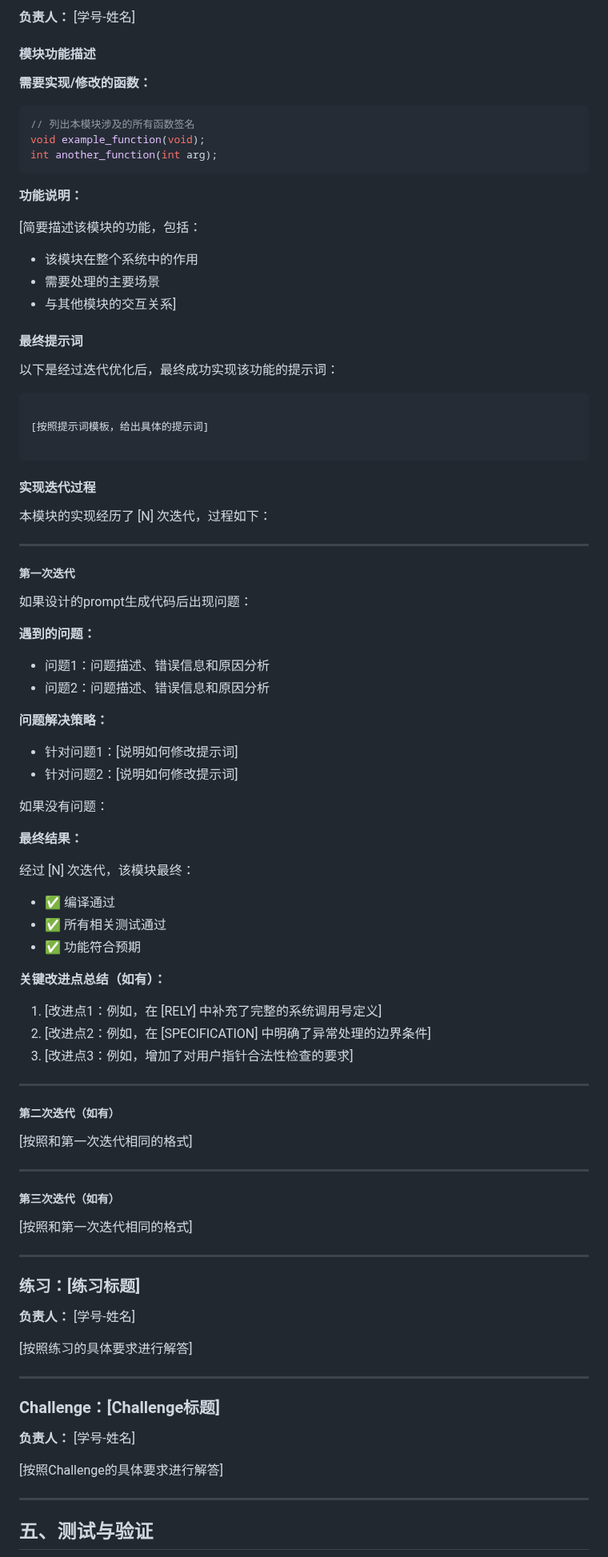
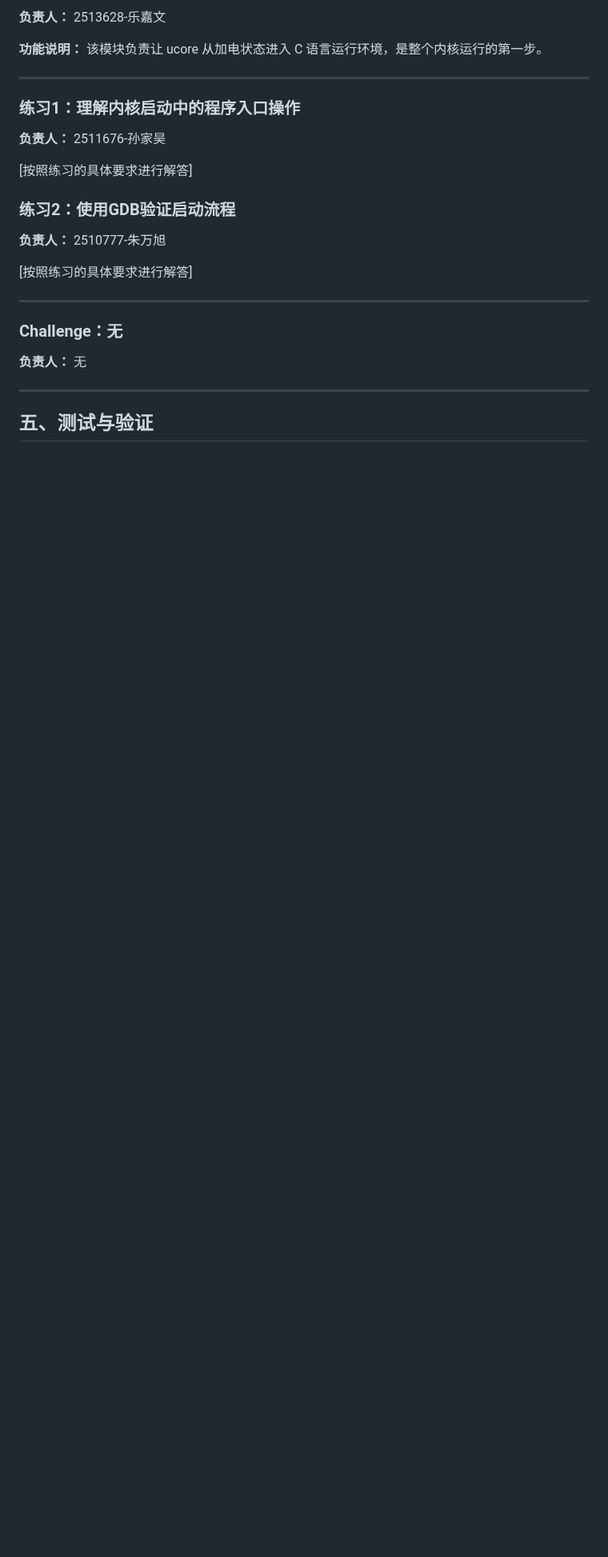
Before and after one commit to sunjiahao0610-bit/labcodes, a Markdown page: report/report.md, the part around one of its changes. Shown at 80% size. Rendered like a GitHub page; blank space fills up the shorter version.

````diff
--- a/report/report.md
+++ b/report/report.md
@@ -80,7 +85,7 @@
 
-**负责人：** [学号-姓名]
+**负责人：** 2513628-乐嘉文
 
-#### 模块功能描述
+<!-- #### 模块功能描述
 
 **需要实现/修改的函数：**
 
@@ -88,16 +93,12 @@
 // 列出本模块涉及的所有函数签名
 void example_function(void);
 int another_function(int arg);
-```
+``` -->
 
 **功能说明：**
+该模块负责让 ucore 从加电状态进入 C 语言运行环境，是整个内核运行的第一步。
 
-[简要描述该模块的功能，包括：
-- 该模块在整个系统中的作用
-- 需要处理的主要场景
-- 与其他模块的交互关系]
-
-#### 最终提示词
+<!-- #### 最终提示词
 
 以下是经过迭代优化后，最终成功实现该功能的提示词：
 
@@ -149,23 +150,27 @@ int another_function(int arg);
 
 ##### 第三次迭代（如有）
 
-[按照和第一次迭代相同的格式]
+[按照和第一次迭代相同的格式] -->
 
 ---
 
-### 练习：[练习标题]
+### 练习1：理解内核启动中的程序入口操作
 
-**负责人：** [学号-姓名]
+**负责人：** 2511676-孙家昊
+
+[按照练习的具体要求进行解答]
+
+### 练习2：使用GDB验证启动流程
+
+**负责人：** 2510777-朱万旭
 
 [按照练习的具体要求进行解答]
 
 ---
 
-### Challenge：[Challenge标题]
+### Challenge：无
 
-**负责人：** [学号-姓名]
-
-[按照Challenge的具体要求进行解答]
+**负责人：** 无
 
 ---
 
````
Also changed, not shown: other parts of report/report.md (+36 -32 lines), report/images/编译运行结果1.png (added), report/images/编译运行结果2.png (added).
